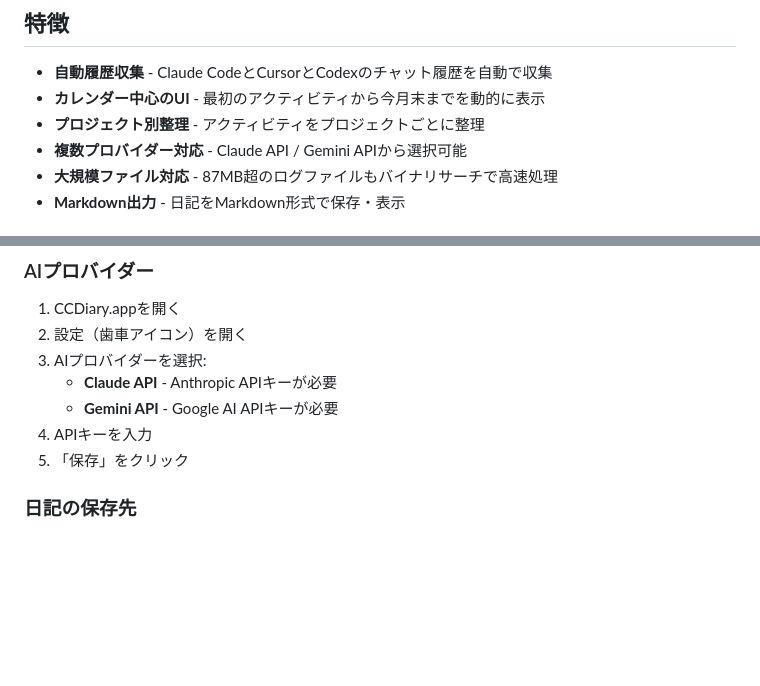
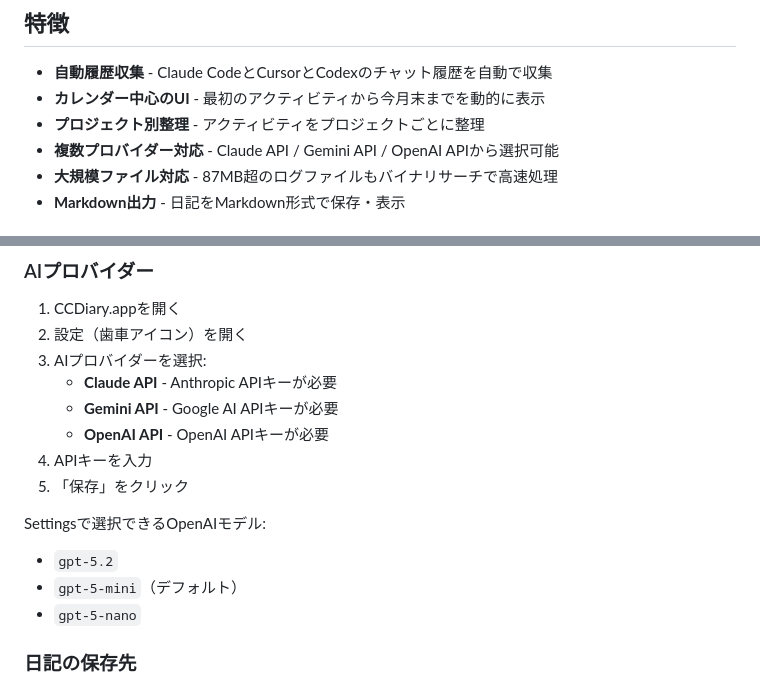
Before and after one commit to Saqoosha/CCDiary, a Markdown page: README.ja.md, 2 parts joined by grey strips. GitHub-like rendering; blank space fills up the shorter version.

```diff
--- a/README.ja.md
+++ b/README.ja.md
@@ -15,7 +15,7 @@
 - **自動履歴収集** - Claude CodeとCursorとCodexのチャット履歴を自動で収集
 - **カレンダー中心のUI** - 最初のアクティビティから今月末までを動的に表示
 - **プロジェクト別整理** - アクティビティをプロジェクトごとに整理
-- **複数プロバイダー対応** - Claude API / Gemini APIから選択可能
+- **複数プロバイダー対応** - Claude API / Gemini API / OpenAI APIから選択可能
 - **大規模ファイル対応** - 87MB超のログファイルもバイナリサーチで高速処理
 - **Markdown出力** - 日記をMarkdown形式で保存・表示
 
@@ -34,8 +34,14 @@
 3. AIプロバイダーを選択:
    - **Claude API** - Anthropic APIキーが必要
    - **Gemini API** - Google AI APIキーが必要
+   - **OpenAI API** - OpenAI APIキーが必要
 4. APIキーを入力
 5. 「保存」をクリック
+
+Settingsで選択できるOpenAIモデル:
+- `gpt-5.2`
+- `gpt-5-mini`（デフォルト）
+- `gpt-5-nano`
 
 ### 日記の保存先
 
```
Also changed, not shown: README.md (+7 -1 lines), docs/ARCHITECTURE.md (+27 -13 lines).
